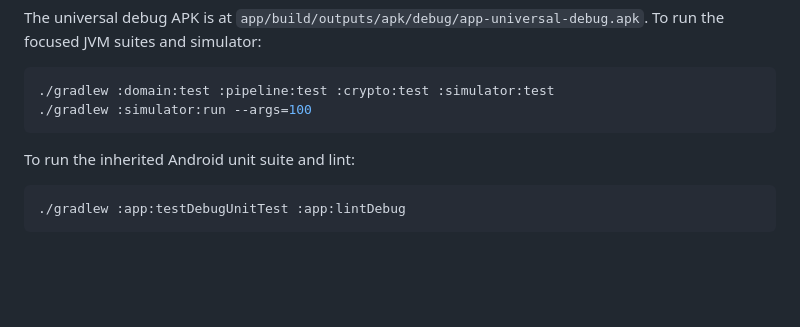
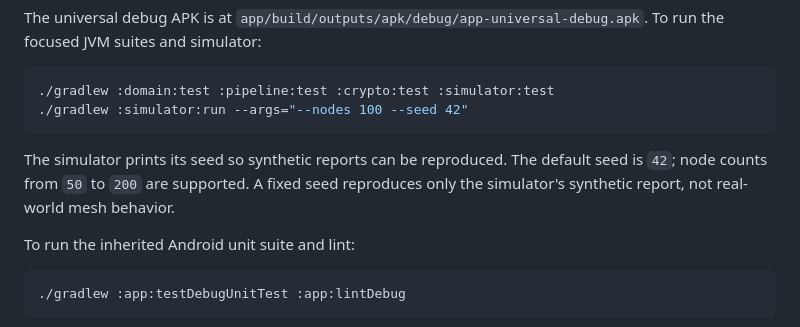
Before and after one commit to Sakshitha-7/resQMESH, a Markdown page: README.md, the part around the change. Rendered like a GitHub page; blank space fills up the shorter version.

Commit message:
docs(simulator): explain reproducible scenario runs

````diff
--- a/README.md
+++ b/README.md
@@ -268,8 +268,10 @@ The universal debug APK is at `app/build/outputs/apk/debug/app-universal-debug.a
 
 ```sh
 ./gradlew :domain:test :pipeline:test :crypto:test :simulator:test
-./gradlew :simulator:run --args=100
+./gradlew :simulator:run --args="--nodes 100 --seed 42"
 ```
+
+The simulator prints its seed so synthetic reports can be reproduced. The default seed is `42`; node counts from `50` to `200` are supported. A fixed seed reproduces only the simulator's synthetic report, not real-world mesh behavior.
 
 To run the inherited Android unit suite and lint:
 
````
Also changed, not shown: docs/CASCADE-VALIDATION.md (+4 -4 lines).
